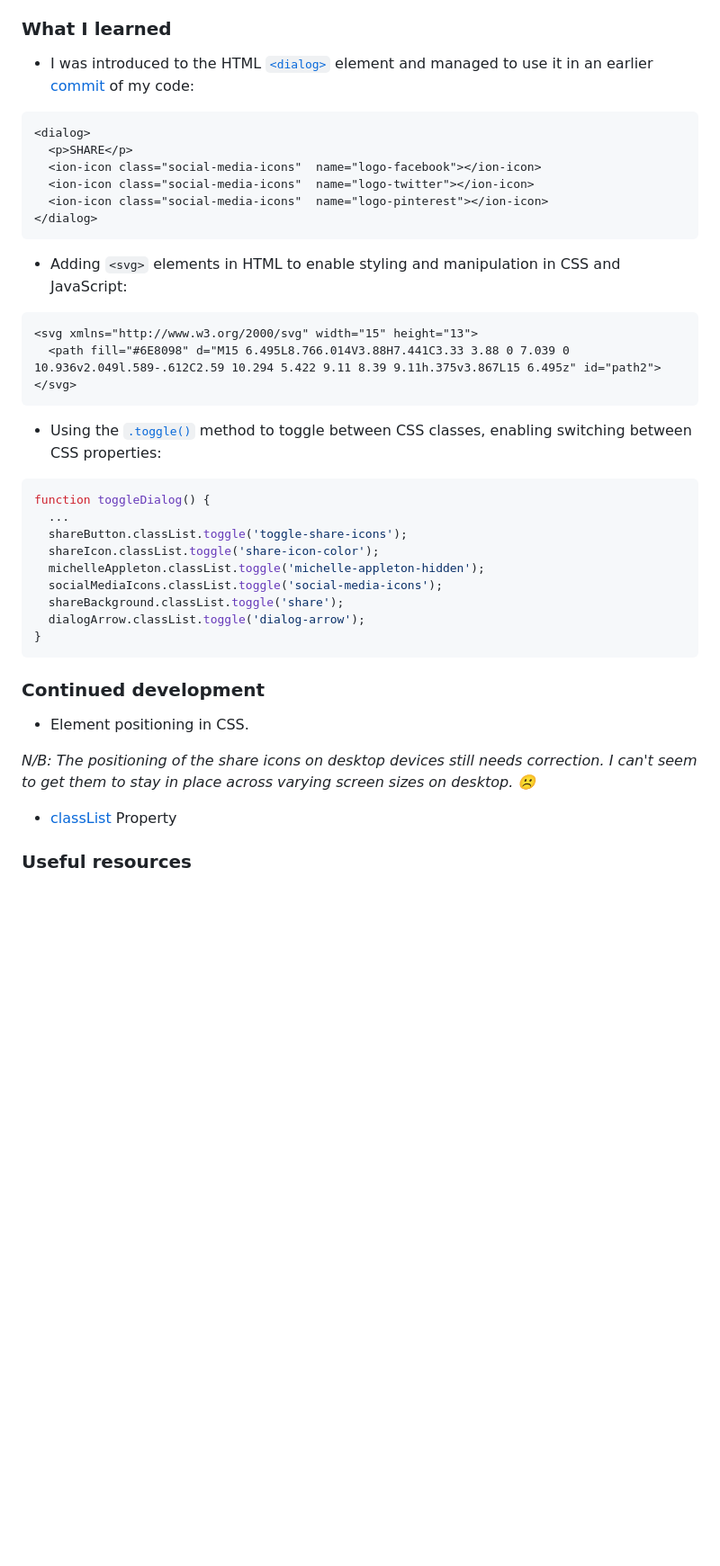
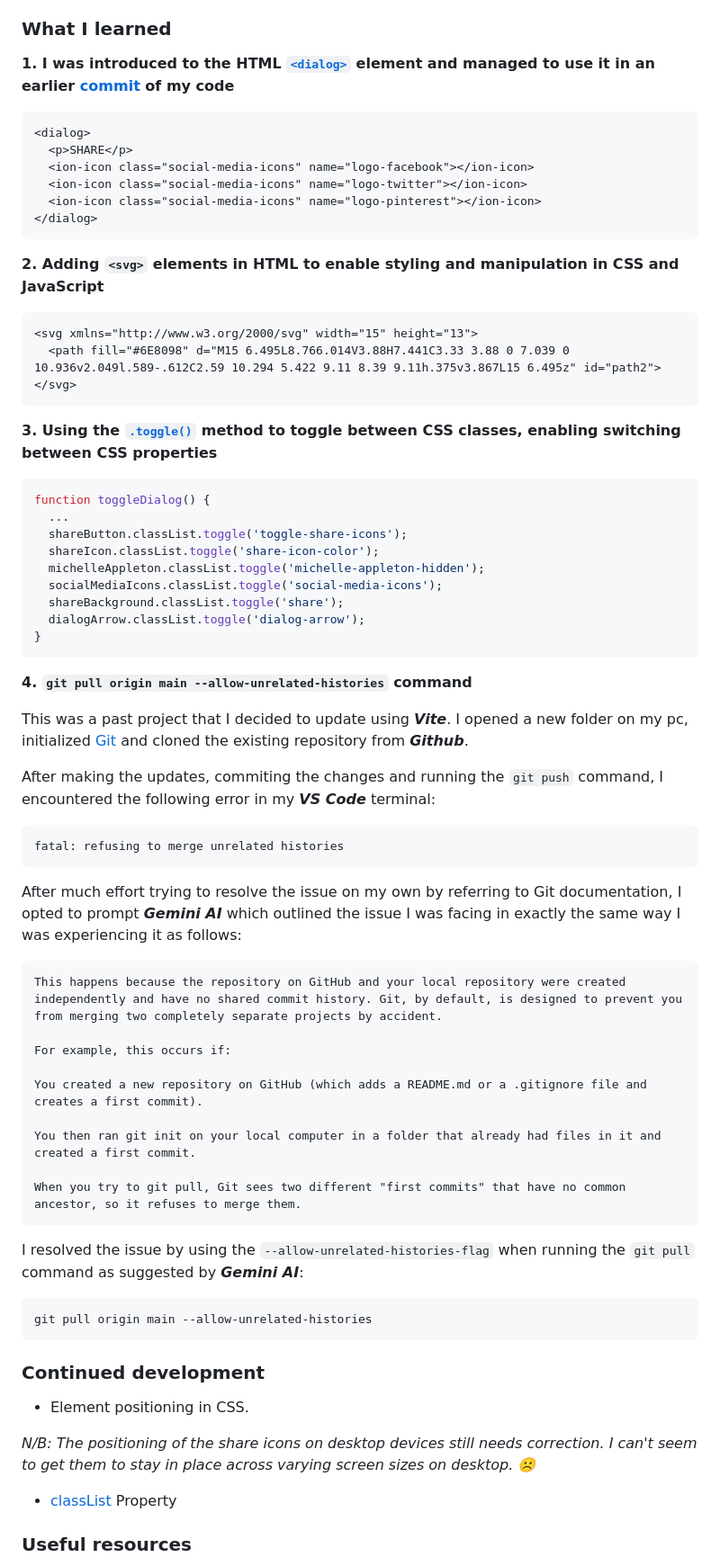
Before and after one commit to nadupoy/Frontend-Mentor---Article-preview-component, a Markdown page: README.md, the part around one of its changes. Shown at 90% size. GitHub-like rendering; blank space fills up the shorter version.

Commit message:
Added section on `git pull origin main --allow-unrelated-histories`. Refactored code.

````diff
--- a/README.md
+++ b/README.md
@@ -39,25 +38,27 @@ Users should be able to:
 - Mobile-first workflow
 
 ### What I learned
-- I was introduced to the HTML [`<dialog>`](https://developer.mozilla.org/en-US/docs/Web/HTML/Element/dialog) element and managed to use it in an earlier [commit](https://github.com/nadupoy/Frontend-Mentor---Article-preview-component/commit/f050c8012441b27b6439214069b87610f42d8393) of my code:
+
+**1. I was introduced to the HTML [`<dialog>`](https://developer.mozilla.org/en-US/docs/Web/HTML/Element/dialog) element and managed to use it in an earlier [commit](https://github.com/nadupoy/Frontend-Mentor---Article-preview-component/commit/f050c8012441b27b6439214069b87610f42d8393) of my code**
 
 ```html
 <dialog>
   <p>SHARE</p>
-  <ion-icon class="social-media-icons"  name="logo-facebook"></ion-icon>
-  <ion-icon class="social-media-icons"  name="logo-twitter"></ion-icon>
-  <ion-icon class="social-media-icons"  name="logo-pinterest"></ion-icon>
+  <ion-icon class="social-media-icons" name="logo-facebook"></ion-icon>
+  <ion-icon class="social-media-icons" name="logo-twitter"></ion-icon>
+  <ion-icon class="social-media-icons" name="logo-pinterest"></ion-icon>
 </dialog>
 ```
 
-- Adding `<svg>` elements in HTML to enable styling and manipulation in CSS and JavaScript:
+**2. Adding `<svg>` elements in HTML to enable styling and manipulation in CSS and JavaScript**
+
 ```html
 <svg xmlns="http://www.w3.org/2000/svg" width="15" height="13">
   <path fill="#6E8098" d="M15 6.495L8.766.014V3.88H7.441C3.33 3.88 0 7.039 0 10.936v2.049l.589-.612C2.59 10.294 5.422 9.11 8.39 9.11h.375v3.867L15 6.495z" id="path2">
 </svg>
 ```
 
-- Using the [`.toggle()`](https://www.w3schools.com/howto/howto_js_toggle_class.asp) method to toggle between CSS classes, enabling switching between CSS properties:
+**3. Using the [`.toggle()`](https://www.w3schools.com/howto/howto_js_toggle_class.asp) method to toggle between CSS classes, enabling switching between CSS properties**
 
 ```javascript
 function toggleDialog() {
@@ -71,12 +72,41 @@ function toggleDialog() {
 }
 ```
 
+**4. `git pull origin main --allow-unrelated-histories` command**
+
+This was a past project that I decided to update using **_Vite_**. I opened a new folder on my pc, initialized [Git]() and cloned the existing repository from **_Github_**.
+
+After making the updates, commiting the changes and running the `git push` command, I encountered the following error in my **_VS Code_** terminal:
+
+```
+fatal: refusing to merge unrelated histories
+```
+
+After much effort trying to resolve the issue on my own by referring to Git documentation, I opted to prompt **_Gemini AI_** which outlined the issue I was facing in exactly the same way I was experiencing it as follows:
+
+```
+This happens because the repository on GitHub and your local repository were created independently and have no shared commit history. Git, by default, is designed to prevent you from merging two completely separate projects by accident.
+
+For example, this occurs if:
+
+You created a new repository on GitHub (which adds a README.md or a .gitignore file and creates a first commit).
+
+You then ran git init on your local computer in a folder that already had files in it and created a first commit.
+
+When you try to git pull, Git sees two different "first commits" that have no common ancestor, so it refuses to merge them.
+```
+
+I resolved the issue by using the `--allow-unrelated-histories-flag` when running the `git pull` command as suggested by **_Gemini AI_**:
+
+```
+git pull origin main --allow-unrelated-histories
+```
+
 ### Continued development
 
 - Element positioning in CSS.
 
-*N/B: The positioning of the share icons on desktop devices still needs correction. I can't seem to get them to stay in place across varying screen sizes on desktop. ☹️*
-
+_N/B: The positioning of the share icons on desktop devices still needs correction. I can't seem to get them to stay in place across varying screen sizes on desktop. ☹️_
 
 - [classList](https://www.w3schools.com/jsref/prop_element_classlist.asp) Property
 
````
Also changed, not shown: other parts of README.md (+0 -1 lines).
